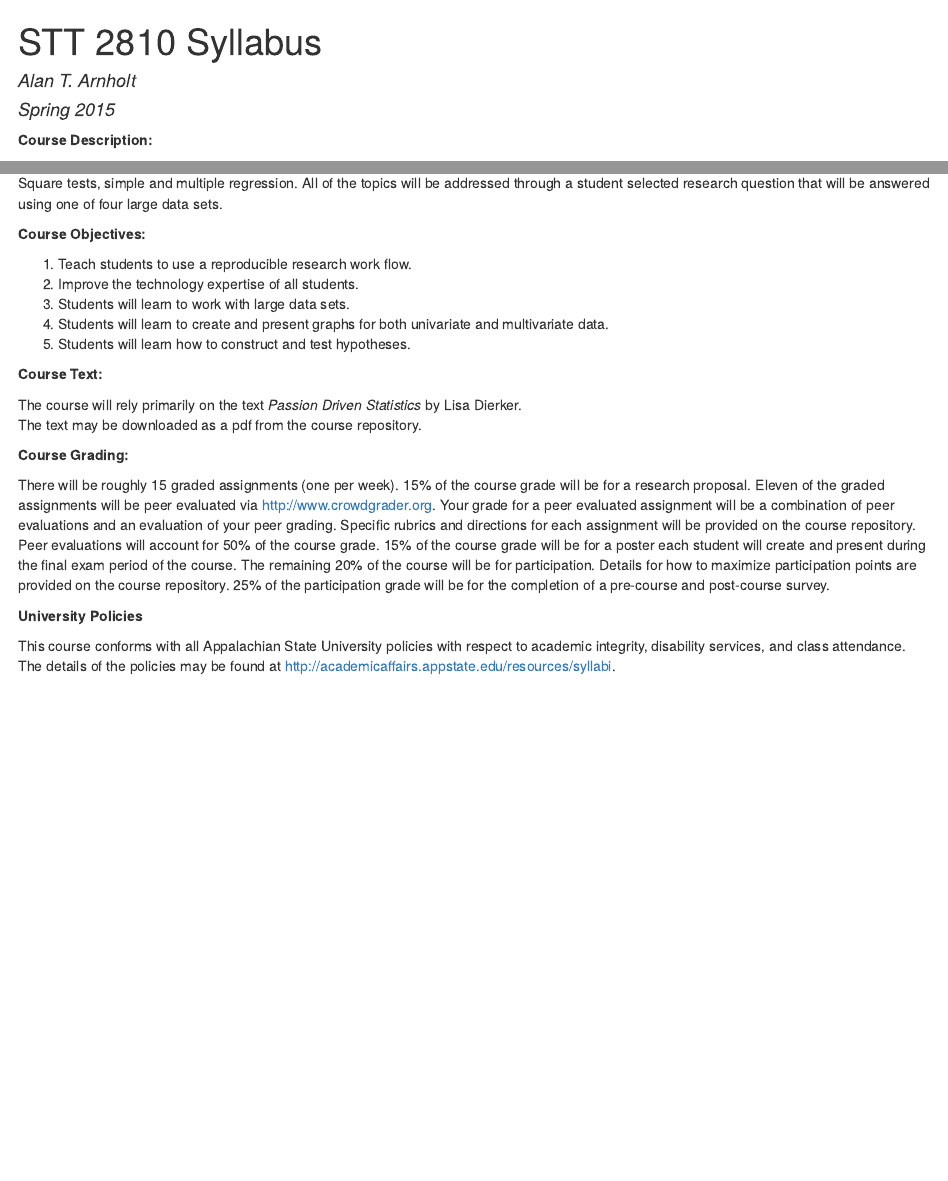
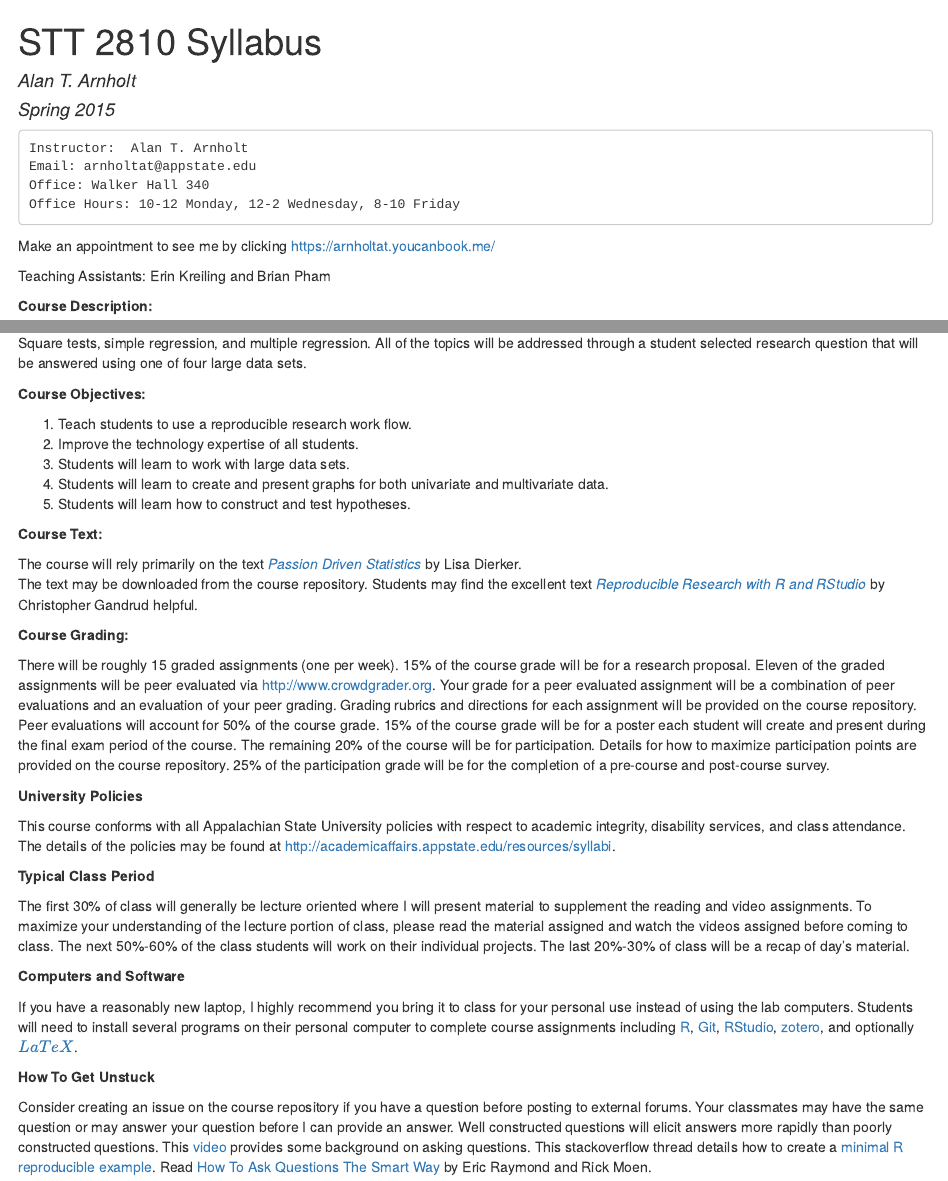
Before and after one commit to STAT-ATA-ASU/STT2810ClassRepo, an R Markdown document (Syllabus/STT2810sylSP15.Rmd): the page in a window 1100 px wide, from its top, and a second part further down, joined at a grey line. The pictures show the output file Syllabus/STT2810sylSP15.html that the author committed with the source, opened offline.

Commit message:
updates...still rough

````diff
--- a/Syllabus/STT2810sylSP15.Rmd
+++ b/Syllabus/STT2810sylSP15.Rmd
@@ -5,12 +5,22 @@ date: "Spring 2015"
 output: html_document
 ---
 
+```
+Instructor:  Alan T. Arnholt
+Email: arnholtat@appstate.edu
+Office: Walker Hall 340
+Office Hours: 10-12 Monday, 12-2 Wednesday, 8-10 Friday
+```
+
+Make an appointment to see me by clicking https://arnholtat.youcanbook.me/
+
+Teaching Assistants: Erin Kreiling and Brian Pham
 
 **Course Description:**
 
 This course covers data management, descriptive statistics,
 inferential statistics including testing one and two sample procedures, ANOVA,
-Chi-Square tests, simple and multiple regression.  All of the topics will be
+Chi-Square tests, simple regression, and multiple regression.  All of the topics will be
 addressed through a student selected research question that will be answered
 using one of four large data sets.
 
@@ -24,15 +34,30 @@ using one of four large data sets.
 
 **Course Text:**
 
-The course will rely primarily on the text _Passion Driven Statistics_  by Lisa Dierker.
-The text may be downloaded as a pdf from the course repository.
+The course will rely primarily on the text [_Passion Driven Statistics_](https://github.com/STT2810-SP15/STT2810ClassRepoSP15/blob/master/Book/PDS-SPRING2015alanASU.pdf?raw=true)  by Lisa Dierker.
+The text may be downloaded from the course repository.  Students may find the excellent
+text [_Reproducible Research with R and RStudio_](http://christophergandrud.github.io/RepResR-RStudio/) by Christopher Gandrud helpful.
 
 **Course Grading:**
 
-There will be roughly 15 graded assignments (one per week). 15% of the course grade will be for a research proposal. Eleven of the graded assignments will be peer evaluated via http://www.crowdgrader.org.  Your grade for a peer evaluated assignment will be a combination of peer evaluations and an evaluation of your peer grading.  Specific rubrics and directions for each assignment will be provided on the course repository.  Peer evaluations will account for 50% of the course grade.  15% of the course grade will be for a poster each student will create and present during the final exam period of the course.  The remaining 20% of the course will be for participation.  Details for how to maximize participation points are provided on the course repository.  25% of the participation grade will be for the completion of a pre-course and post-course survey.
+There will be roughly 15 graded assignments (one per week). 15% of the course grade will be for a research proposal. Eleven of the graded assignments will be peer evaluated via http://www.crowdgrader.org.  Your grade for a peer evaluated assignment will be a combination of peer evaluations and an evaluation of your peer grading.  Grading rubrics and directions for each assignment will be provided on the course repository.  Peer evaluations will account for 50% of the course grade.  15% of the course grade will be for a poster each student will create and present during the final exam period of the course.  The remaining 20% of the course will be for participation.  Details for how to maximize participation points are provided on the course repository.  25% of the participation grade will be for the completion of a pre-course and post-course survey.
 
 **University Policies**
 
 This course conforms with all Appalachian State University policies with respect to
 academic integrity, disability services, and class attendance.  The details of the policies may be found at
 http://academicaffairs.appstate.edu/resources/syllabi.
+
+**Typical Class Period**
+
+The first 30% of class will generally be lecture oriented where I will present material to supplement the reading and video assignments.  To maximize your understanding of the lecture portion of class, please read the material assigned and watch the videos assigned before coming to class.  The next 50%-60% of the class students will work on their individual projects. The last 20%-30% of class will be a recap of day's material.
+
+**Computers and Software**
+
+If you have a reasonably new laptop, I highly recommend you bring it to class for your personal use instead of using the lab computers.  Students will need to install several programs on their personal computer to complete course assignments including [R](http://cran.r-project.org), [Git](http://git-scm.com/downloads), [RStudio](http://www.rstudio.com/products/rstudio/download/), [zotero](https://www.zotero.org), and optionally [$LaTeX$](http://www.ctan.org/starter).
+
+
+**How To Get Unstuck**
+
+Consider creating an issue on the course repository if you have a question before posting to external forums.  Your classmates may have the same question or may answer your question before I can provide an answer.  Well constructed questions will elicit answers more rapidly than poorly constructed questions.  This [video](https://www.youtube.com/watch?v=ZFaWxxzouCY&list=PLjTlxb-wKvXNSDfcKPFH2gzHGyjpeCZmJ&index=3) provides some background on asking questions.  This stackoverflow thread details how to create a [minimal R reproducible example](http://stackoverflow.com/questions/5963269/how-to-make-a-great-r-reproducible-example/5963610#5963610). Read
+[How To Ask Questions The Smart Way](http://www.catb.org/~esr/faqs/smart-questions.html) by Eric Raymond and Rick Moen.
````
Also changed, not shown: Syllabus/STT2810sylSP15.html.
